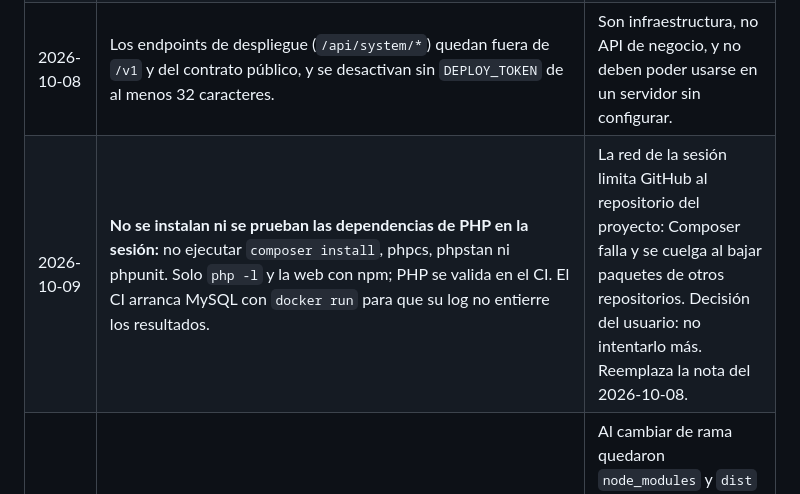
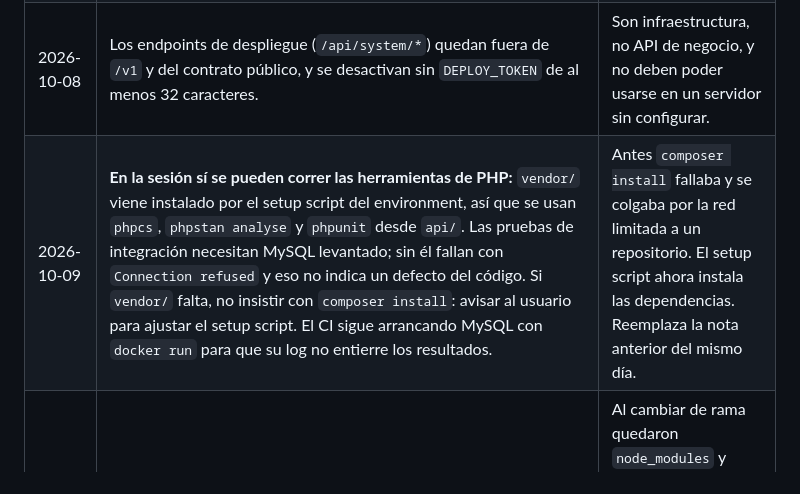
Before and after one commit to rudypalacios/soltec, a Markdown page: CLAUDE.md, the part around the change. GitHub-like rendering.

Commit message:
docs: permitir phpcs, phpstan y phpunit en la sesión (#24)
El setup script del environment ahora instala vendor/, por lo que la
regla que prohibía correr las herramientas de PHP en la sesión ya no aplica.


Claude-Session: https://claude.ai/code/session_018aLbH5Abav648x8ES5UKfb

Co-authored-by: Claude <noreply@anthropic.com>

```diff
--- a/CLAUDE.md
+++ b/CLAUDE.md
@@ -187,7 +187,7 @@ Las decisiones técnicas menores que Claude toma sin consultar (nomenclatura, es
 | 2026-10-08 | El servidor (PHP) calcula los precios; `shared/` tiene una versión TypeScript solo para vista previa, y ambas se prueban con los mismos vectores (`contract/test-vectors/`). Ver ADR-0014. | El ADR-0011 decía solo `shared/`, pero el servidor debe ser la fuente de verdad para congelar precios. |
 | 2026-10-08 | El despliegue es automático: un push a cualquier rama distinta de `main` despliega al entorno `staging` (`test.musicos-catolicos.com`); el squash merge a `main` despliega a `production` (`soltec.musicos-catolicos.com`). `workflow_dispatch` aplica la misma regla. Las pruebas viven solo en `tests.yml` y corren desde Deploy; el entorno `production` se limita a la rama `main`. | Decisión del usuario (ADR-0004). Evita ejecutar las pruebas dos veces y que una rama despliegue a producción. |
 | 2026-10-08 | Los endpoints de despliegue (`/api/system/*`) quedan fuera de `/v1` y del contrato público, y se desactivan sin `DEPLOY_TOKEN` de al menos 32 caracteres. | Son infraestructura, no API de negocio, y no deben poder usarse en un servidor sin configurar. |
-| 2026-10-09 | **No se instalan ni se prueban las dependencias de PHP en la sesión:** no ejecutar `composer install`, phpcs, phpstan ni phpunit. Solo `php -l` y la web con npm; PHP se valida en el CI. El CI arranca MySQL con `docker run` para que su log no entierre los resultados. | La red de la sesión limita GitHub al repositorio del proyecto: Composer falla y se cuelga al bajar paquetes de otros repositorios. Decisión del usuario: no intentarlo más. Reemplaza la nota del 2026-10-08. |
+| 2026-10-09 | **En la sesión sí se pueden correr las herramientas de PHP:** `vendor/` viene instalado por el setup script del environment, así que se usan `phpcs`, `phpstan analyse` y `phpunit` desde `api/`. Las pruebas de integración necesitan MySQL levantado; sin él fallan con `Connection refused` y eso no indica un defecto del código. Si `vendor/` falta, no insistir con `composer install`: avisar al usuario para ajustar el setup script. El CI sigue arrancando MySQL con `docker run` para que su log no entierre los resultados. | Antes `composer install` fallaba y se colgaba por la red limitada a un repositorio. El setup script ahora instala las dependencias. Reemplaza la nota anterior del mismo día. |
 | 2026-10-08 | Los commits añaden rutas explícitas (`git add <archivos>`), no `git add -A`, y se revisa `git diff --cached --stat` antes de confirmar. | Al cambiar de rama quedaron `node_modules` y `dist` sin ignorar y un `git add -A` los subió al PR #8 (24.248 archivos; sin secretos). Se reconstruyó la rama con solo los 7 archivos previstos. |
 | 2026-10-08 | Las secciones 2 a 5 del mapa de módulos se generan con `docs/arquitectura/herramientas/generar_mapa.py` (`python3 -I generar_mapa.py salida.md`). | Tabla, matriz y diagrama salen de una sola fuente y el script valida que ninguna dependencia dura apunte a un hito posterior. |
 | 2026-10-09 | El envío de prueba de correo es `POST /api/system/mail/test` (token de despliegue, fuera de `/v1`) y se lanza solo con el workflow manual *Mail test* contra `staging`; vive en un controlador aparte de `DeployController`. | Un servidor sin `MAIL_*` debe seguir migrando y desplegando, y ningún push debe enviar correos. |
```
